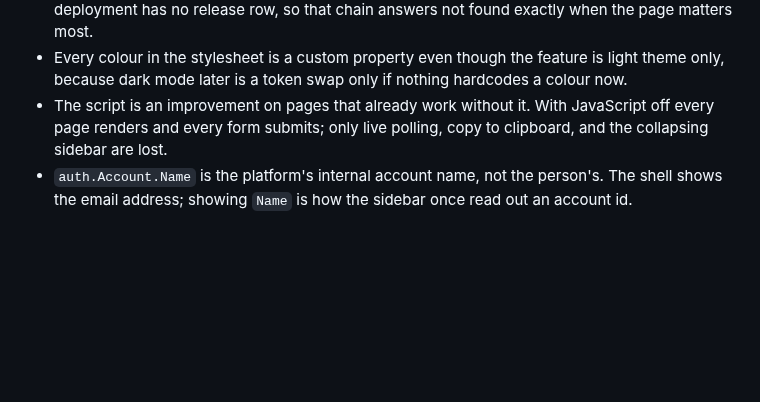
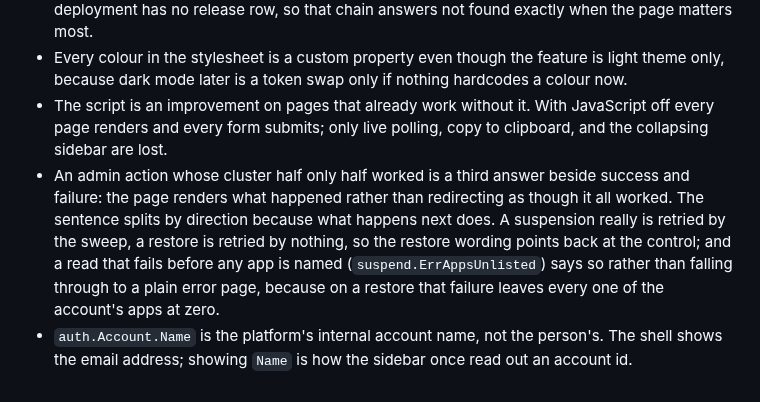
Before and after one commit to toyinogun/deployer, a Markdown page: internal/web/AGENTS.md, the part around the change. Drawn GitHub-style; blank space fills up the shorter version.

```diff
--- a/internal/web/AGENTS.md
+++ b/internal/web/AGENTS.md
@@ -28,4 +28,5 @@ that changes an app stays with the agent over MCP. Designed in
 - Serving and last deploy are two independent facts everywhere they appear. Serving comes from the app's own current release, never from the latest deployment's release: a failed deployment has no release row, so that chain answers not found exactly when the page matters most.
 - Every colour in the stylesheet is a custom property even though the feature is light theme only, because dark mode later is a token swap only if nothing hardcodes a colour now.
 - The script is an improvement on pages that already work without it. With JavaScript off every page renders and every form submits; only live polling, copy to clipboard, and the collapsing sidebar are lost.
+- An admin action whose cluster half only half worked is a third answer beside success and failure: the page renders what happened rather than redirecting as though it all worked. The sentence splits by direction because what happens next does. A suspension really is retried by the sweep, a restore is retried by nothing, so the restore wording points back at the control; and a read that fails before any app is named (`suspend.ErrAppsUnlisted`) says so rather than falling through to a plain error page, because on a restore that failure leaves every one of the account's apps at zero.
 - `auth.Account.Name` is the platform's internal account name, not the person's. The shell shows the email address; showing `Name` is how the sidebar once read out an account id.
```
Also changed, not shown: AGENTS.md (+1 -0 lines).
